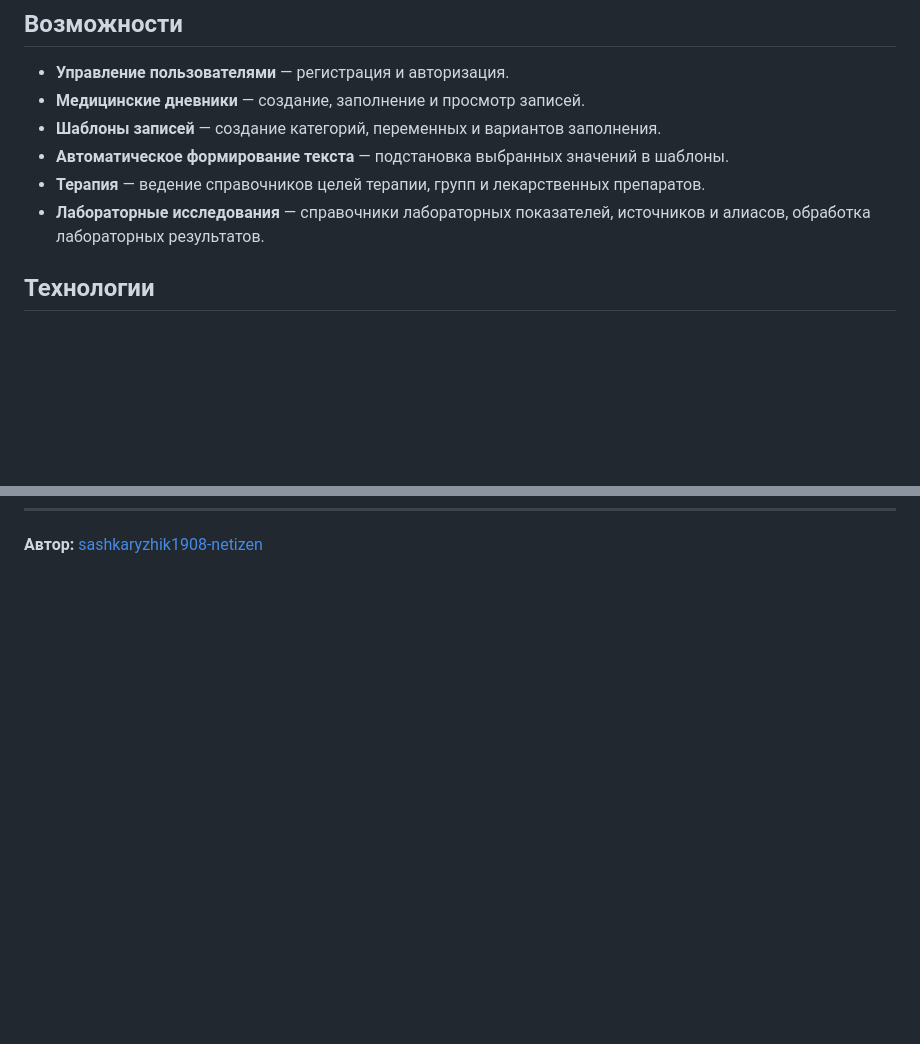
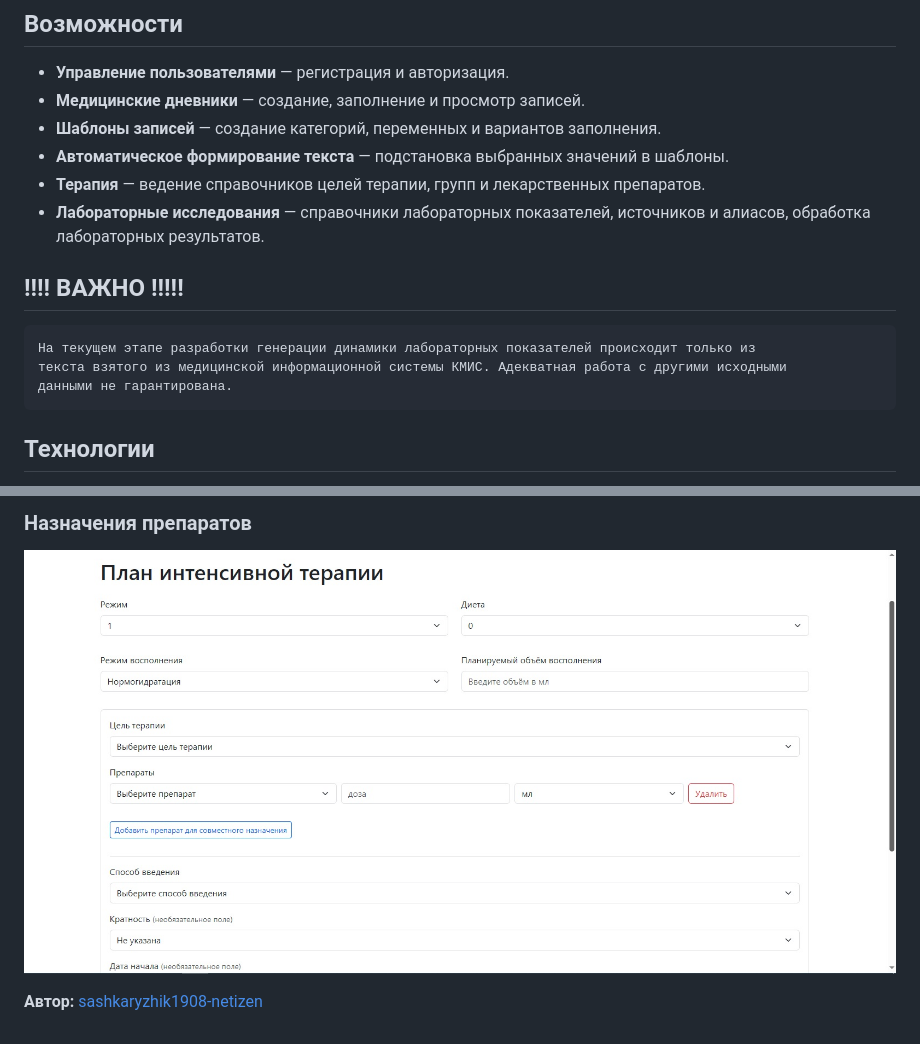
Before and after one commit to sashkaryzhik1908-netizen/diaries, a Markdown page: README.md, 2 parts joined by grey strips. Drawn GitHub-style; pictures changed too: screenshots/therapy.jpg (added); blank space fills up the shorter version.

Commit message:
Add screenshots to README

```diff
--- a/README.md
+++ b/README.md
@@ -12,6 +12,12 @@
 - **Автоматическое формирование текста** — подстановка выбранных значений в шаблоны.
 - **Терапия** — ведение справочников целей терапии, групп и лекарственных препаратов.
 - **Лабораторные исследования** — справочники лабораторных показателей, источников и алиасов, обработка лабораторных результатов.
+
+
+## !!!! ВАЖНО !!!!!
+    На текущем этапе разработки генерации динамики лабораторных показателей происходит только из
+    текста взятого из медицинской информационной системы КМИС. Адекватная работа с другими исходными
+    данными не гарантирована.
 
 ## Технологии
 
@@ -168 +189,7 @@ python -m pytest --cov=app --cov=laboratory
+### Назначения препаратов
+![Модуль назначений](screenshots/therapy.jpg)
+
+
+
+
 **Автор:** [sashkaryzhik1908-netizen](https://github.com/sashkaryzhik1908-netizen)
```
Also changed, not shown: other parts of README.md (+15 -0 lines), screenshots/add_diary.jpg (added), screenshots/diaries.jpg (added), screenshots/diary.jpg (added), screenshots/lab.jpg (added), screenshots/main_page.jpg (added).
